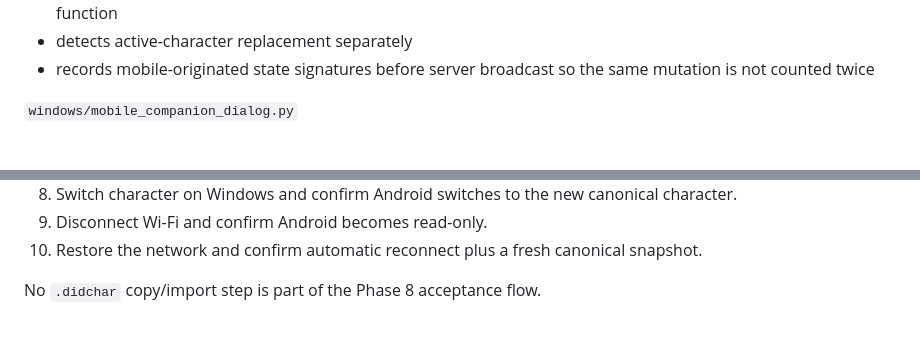
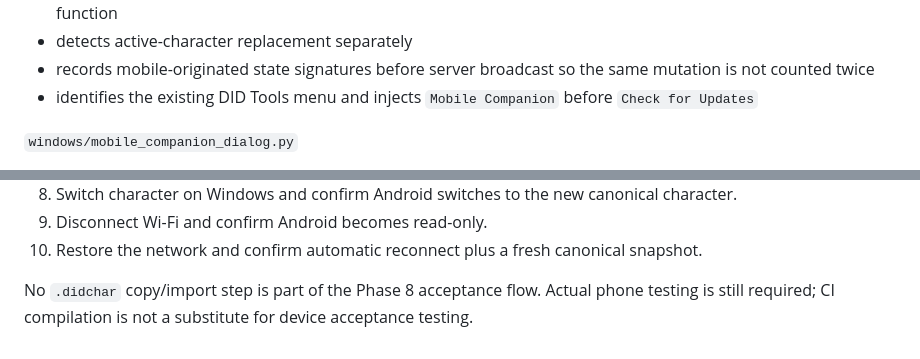
Before and after one commit to almogbell/DID-Character-Sheet, a Markdown page: sync/PHASE8_IMPLEMENTATION.md, 2 parts joined by grey strips. Drawn GitHub-style.

```diff
--- a/sync/PHASE8_IMPLEMENTATION.md
+++ b/sync/PHASE8_IMPLEMENTATION.md
@@ -40,6 +44,7 @@ Phase 8 changes DID Android from a copied-character-file prototype into a connec
 - broadcasts desktop-originated state changes without adding networking calls to every existing desktop mutation function
 - detects active-character replacement separately
 - records mobile-originated state signatures before server broadcast so the same mutation is not counted twice
+- identifies the existing DID Tools menu and injects `Mobile Companion` before `Check for Updates`
 
 `windows/mobile_companion_dialog.py`
 
@@ -191,4 +227,4 @@ When the integrated builds are ready, the first device test should verify this e
 9. Disconnect Wi-Fi and confirm Android becomes read-only.
 10. Restore the network and confirm automatic reconnect plus a fresh canonical snapshot.
 
-No `.didchar` copy/import step is part of the Phase 8 acceptance flow.
+No `.didchar` copy/import step is part of the Phase 8 acceptance flow. Actual phone testing is still required; CI compilation is not a substitute for device acceptance testing.
```
Also changed, not shown: other parts of sync/PHASE8_IMPLEMENTATION.md (+58 -23 lines).
